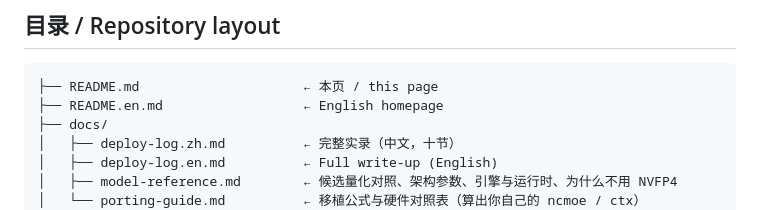
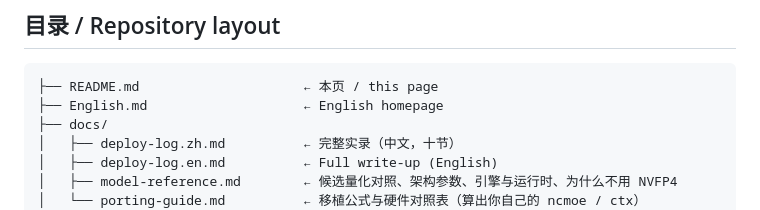
Before and after one commit to lifeidle/qwen3.8-flash-next-5090-laptop-256k, a Markdown page: README.md, the part around one of its changes. Drawn GitHub-style.

````diff
--- a/README.md
+++ b/README.md
@@ -68,7 +68,7 @@ llama-server \
 
 ```
 ├── README.md                     ← 本页 / this page
-├── README.en.md                  ← English homepage
+├── English.md                    ← English homepage
 ├── docs/
 │   ├── deploy-log.zh.md          ← 完整实录（中文，十节）
 │   ├── deploy-log.en.md          ← Full write-up (English)
````
Also changed, not shown: other parts of README.md (+1 -1 lines).
